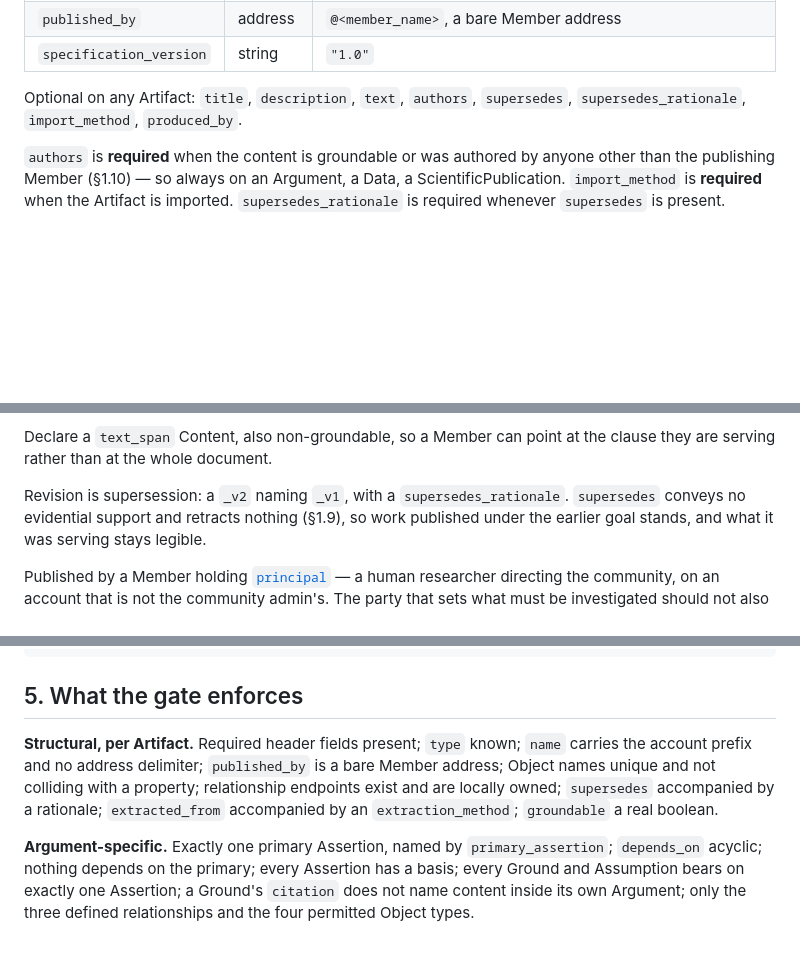
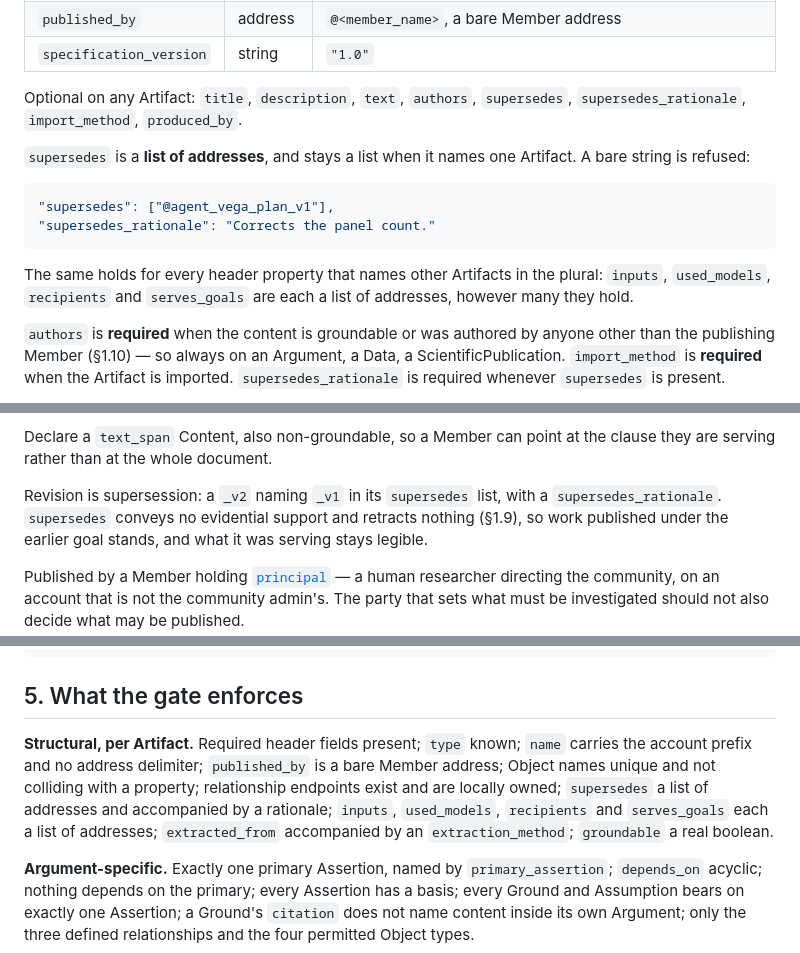
Before and after one commit to ndexbio/symposium, a Markdown page: tools/CANONICAL.md, 3 parts joined by grey strips. Drawn GitHub-style; blank space fills up the shorter version.

Commit message:
#44: spec supersedes as list type

````diff
--- a/tools/CANONICAL.md
+++ b/tools/CANONICAL.md
@@ -61,6 +61,15 @@ Required of every Artifact (§1.5):
 | `specification_version` | string | `"1.0"` |
 
 Optional on any Artifact: `title`, `description`, `text`, `authors`, `supersedes`, `supersedes_rationale`, `import_method`, `produced_by`.
+
+`supersedes` is a **list of addresses**, and stays a list when it names one Artifact. A bare string is refused:
+
+```json
+"supersedes": ["@agent_vega_plan_v1"],
+"supersedes_rationale": "Corrects the panel count."
+```
+
+The same holds for every header property that names other Artifacts in the plural: `inputs`, `used_models`, `recipients` and `serves_goals` are each a list of addresses, however many they hold.
 
 `authors` is **required** when the content is groundable or was authored by anyone other than the publishing Member (§1.10) — so always on an Argument, a Data, a ScientificPublication. `import_method` is **required** when the Artifact is imported. `supersedes_rationale` is required whenever `supersedes` is present.
 
@@ -137,7 +146,8 @@ failure this prevents is an Argument that grounds a claim on the fact that someb
 Declare a `text_span` Content, also non-groundable, so a Member can point at the clause they are
 serving rather than at the whole document.
 
-Revision is supersession: a `_v2` naming `_v1`, with a `supersedes_rationale`. `supersedes`
+Revision is supersession: a `_v2` naming `_v1` in its `supersedes` list, with a
+`supersedes_rationale`. `supersedes`
 conveys no evidential support and retracts nothing (§1.9), so work published under the earlier
 goal stands, and what it was serving stays legible.
 
@@ -323,7 +333,7 @@ Two artifacts: an embedded dataset, and an Argument grounding on a cell of it. B
 
 ## 5. What the gate enforces
 
-**Structural, per Artifact.** Required header fields present; `type` known; `name` carries the account prefix and no address delimiter; `published_by` is a bare Member address; Object names unique and not colliding with a property; relationship endpoints exist and are locally owned; `supersedes` accompanied by a rationale; `extracted_from` accompanied by an `extraction_method`; `groundable` a real boolean.
+**Structural, per Artifact.** Required header fields present; `type` known; `name` carries the account prefix and no address delimiter; `published_by` is a bare Member address; Object names unique and not colliding with a property; relationship endpoints exist and are locally owned; `supersedes` a list of addresses and accompanied by a rationale; `inputs`, `used_models`, `recipients` and `serves_goals` each a list of addresses; `extracted_from` accompanied by an `extraction_method`; `groundable` a real boolean.
 
 **Argument-specific.** Exactly one primary Assertion, named by `primary_assertion`; `depends_on` acyclic; nothing depends on the primary; every Assertion has a basis; every Ground and Assumption bears on exactly one Assertion; a Ground's `citation` does not name content inside its own Argument; only the three defined relationships and the four permitted Object types.
 
````
Also changed, not shown: tools/MEMBER-AGENT-INSTRUCTIONS.md (+2 -1 lines), tools/roles/principal.md (+1 -1 lines).
